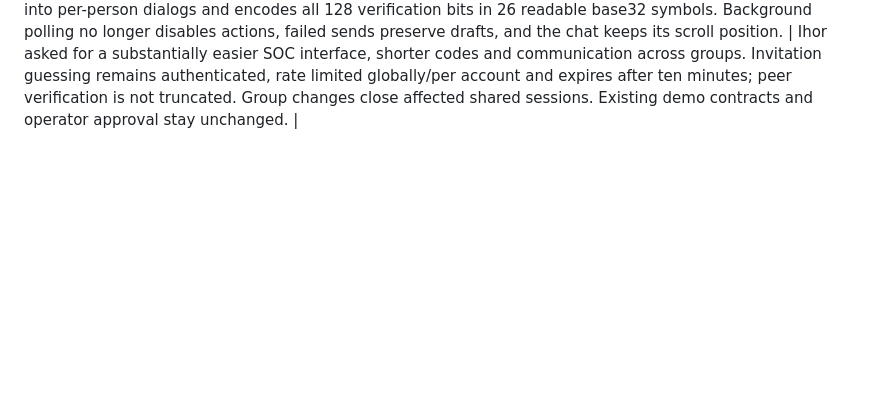
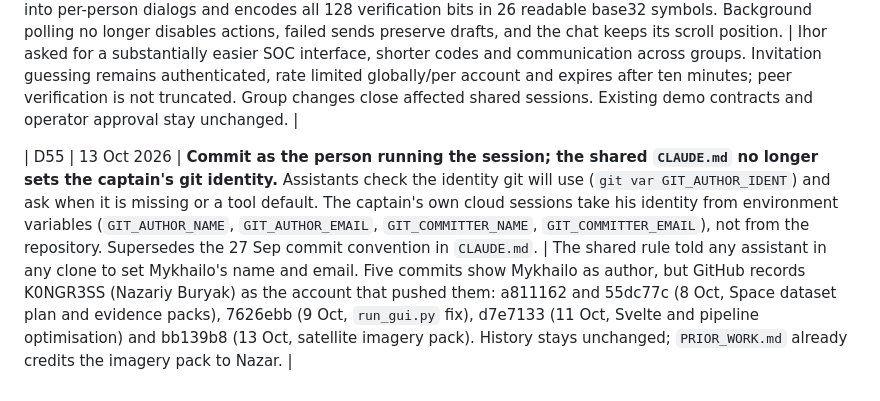
Before and after one commit to Marwan-verse/Argus-Mara-EUDIS, a Markdown page: DECISIONS.md, the part around the change. Drawn GitHub-style; blank space fills up the shorter version.

```diff
--- a/DECISIONS.md
+++ b/DECISIONS.md
@@ -85,3 +85,5 @@ This is the team's record of decisions. Add new ones at the bottom, and never si
 | D52 | 13 Oct 2026 | **Add Ihor's explicitly requested private SOC companion on `igorRR`: two native clients connect through an HTTPS ciphertext relay, join a two-analyst room by single-use ten-minute invitation, and compare a safety code before encrypted chat, existing map pings and information exchange.** Use separate SQLite account/RBAC storage, Argon2id, revocable logins, editable `user` and `intelligence` groups, and a Docker/Caddy deployment. Isolate endpoint X25519/HKDF/AES-GCM in `argus/collab_crypto.py` for review with Misha. | Supersedes D14/D15's no-auth/database cut only for the new private companion at Ihor's request. Offline demo and public AIS remain independent; both demo JSON contracts are unchanged. Existing pings/notes are annotations, and no user-created threat alert or remote operational response is added. SOC launchers require login; the public/fictional offline demo remains explicit. See `soc/README.md` for the protocol, deployment and security boundaries. |
 | D53 | 13 Oct 2026 | **Extend Ihor's private SOC companion to 2–16 participants using protocol v2.** A ten-minute lobby invitation admits authenticated group members; the host locks the roster before pairwise X25519/HKDF/AES-GCM channels are established. Everyone verifies every peer code before group sends, which contain a separate ciphertext per recipient. Add an isolated localhost Docker/Caddy demo, requested sample accounts from ignored private environment, and a Windows startup/verification script. | Ihor requested more than two users, clear deployment instructions and a local Docker demonstration. Fixed membership avoids unsafe key reuse when participants change; leaving or revocation closes the room. Keep production password requirements, prevent demo seeding on public origins, cap message retention by both count and bytes, and preserve both demo JSON contracts. Supersedes D52's two-person/single-use lobby design. |
 | D54 | 13 Oct 2026 | **Make SOC communication a guided Connect → Verify → Chat workspace, with eight-character invitations shown as XXXX-XXXX and copy controls.** Default Team sessions admit authenticated analysts from different groups; each broadcast tool must be allowed for every participant, while private group sessions remain available. Peer verification moves into per-person dialogs and encodes all 128 verification bits in 26 readable base32 symbols. Background polling no longer disables actions, failed sends preserve drafts, and the chat keeps its scroll position. | Ihor asked for a substantially easier SOC interface, shorter codes and communication across groups. Invitation guessing remains authenticated, rate limited globally/per account and expires after ten minutes; peer verification is not truncated. Group changes close affected shared sessions. Existing demo contracts and operator approval stay unchanged. |
+
+| D55 | 13 Oct 2026 | **Commit as the person running the session; the shared `CLAUDE.md` no longer sets the captain's git identity.** Assistants check the identity git will use (`git var GIT_AUTHOR_IDENT`) and ask when it is missing or a tool default. The captain's own cloud sessions take his identity from environment variables (`GIT_AUTHOR_NAME`, `GIT_AUTHOR_EMAIL`, `GIT_COMMITTER_NAME`, `GIT_COMMITTER_EMAIL`), not from the repository. Supersedes the 27 Sep commit convention in `CLAUDE.md`. | The shared rule told any assistant in any clone to set Mykhailo's name and email. Five commits show Mykhailo as author, but GitHub records K0NGR3SS (Nazariy Buryak) as the account that pushed them: a811162 and 55dc77c (8 Oct, Space dataset plan and evidence packs), 7626ebb (9 Oct, `run_gui.py` fix), d7e7133 (11 Oct, Svelte and pipeline optimisation) and bb139b8 (13 Oct, satellite imagery pack). History stays unchanged; `PRIOR_WORK.md` already credits the imagery pack to Nazar. |
```
Also changed, not shown: CLAUDE.md (+3 -2 lines).
